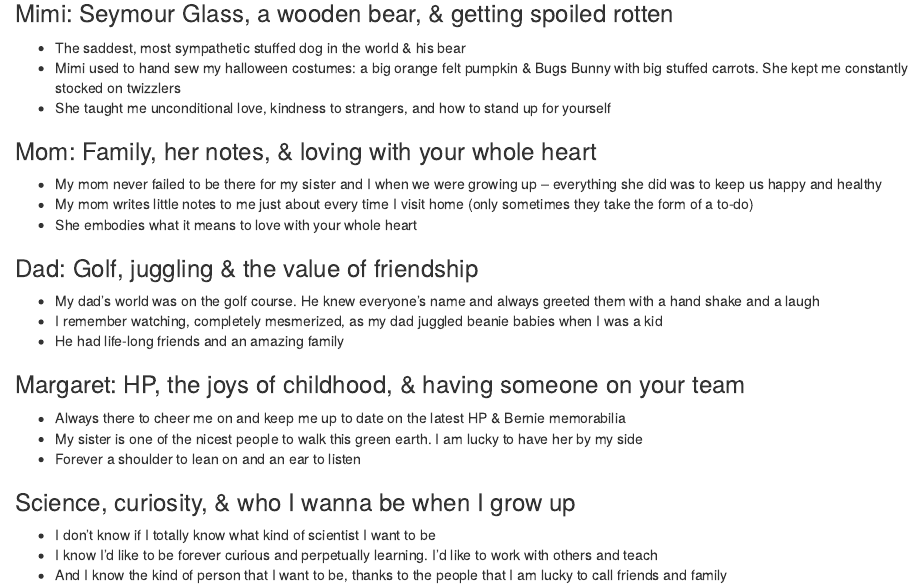
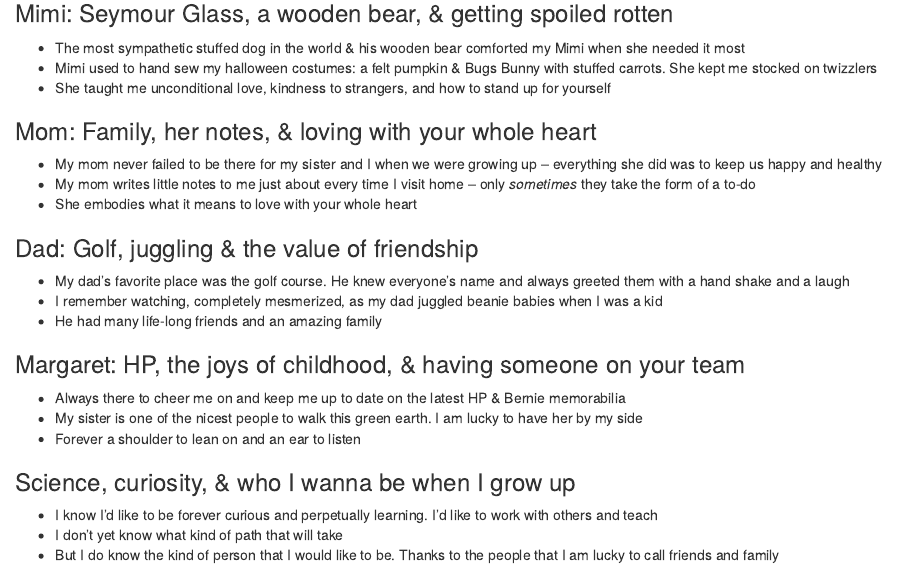
Before and after one commit to tsoleary/play, an R Markdown document (cajita.Rmd): the page in a window 1100 px wide, from 780 px down. The pictures show the output file cajita.html that the author committed with the source, opened offline.

Commit message:
update cajita text

```diff
--- a/cajita.Rmd
+++ b/cajita.Rmd
@@ -7,19 +7,19 @@ theme: lumen
 
 
 ### Mimi: Seymour Glass, a wooden bear, & getting spoiled rotten
-  - The saddest, most sympathetic stuffed dog in the world & his bear
-  - Mimi used to hand sew my halloween costumes: a big orange felt pumpkin & Bugs Bunny with big stuffed carrots. She kept me constantly stocked on twizzlers
+  - The most sympathetic stuffed dog in the world & his wooden bear comforted my Mimi when she needed it most
+  - Mimi used to hand sew my halloween costumes: a felt pumpkin & Bugs Bunny with stuffed carrots. She kept me stocked on twizzlers
   - She taught me unconditional love, kindness to strangers, and how to stand up for yourself
 
 ### Mom: Family, her notes, & loving with your whole heart
   - My mom never failed to be there for my sister and I when we were growing up -- everything she did was to keep us happy and healthy
-  - My mom writes little notes to me just about every time I visit home (only sometimes they take the form of a to-do)
+  - My mom writes little notes to me just about every time I visit home -- only _sometimes_ they take the form of a to-do
   - She embodies what it means to love with your whole heart
 
 ### Dad: Golf, juggling & the value of friendship
-  - My dad's world was on the golf course. He knew everyone's name and always greeted them with a hand shake and a laugh
+  - My dad's favorite place was the golf course. He knew everyone's name and always greeted them with a hand shake and a laugh
   - I remember watching, completely mesmerized, as my dad juggled beanie babies when I was a kid
-  - He had life-long friends and an amazing family
+  - He had many life-long friends and an amazing family
 
 ### Margaret: HP, the joys of childhood, & having someone on your team
   - Always there to cheer me on and keep me up to date on the latest HP & Bernie memorabilia
@@ -27,6 +27,6 @@ theme: lumen
   - Forever a shoulder to lean on and an ear to listen
 
 ### Science, curiosity, & who I wanna be when I grow up
-  - I don't know if I totally know what kind of scientist I want to be
   - I know I'd like to be forever curious and perpetually learning. I'd like to work with others and teach
-  - And I know the kind of person that I want to be, thanks to the people that I am lucky to call friends and family
+  - I don't yet know what kind of path that will take
+  - But I do know the kind of person that I would like to be. Thanks to the people that I am lucky to call friends and family
```
Also changed, not shown: cajita.html.
